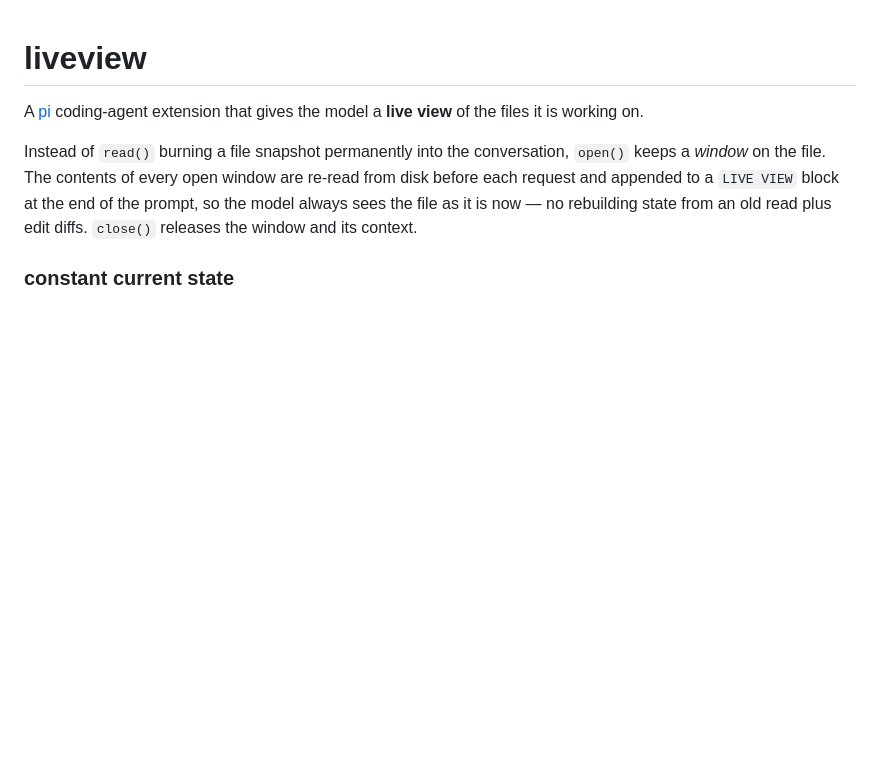
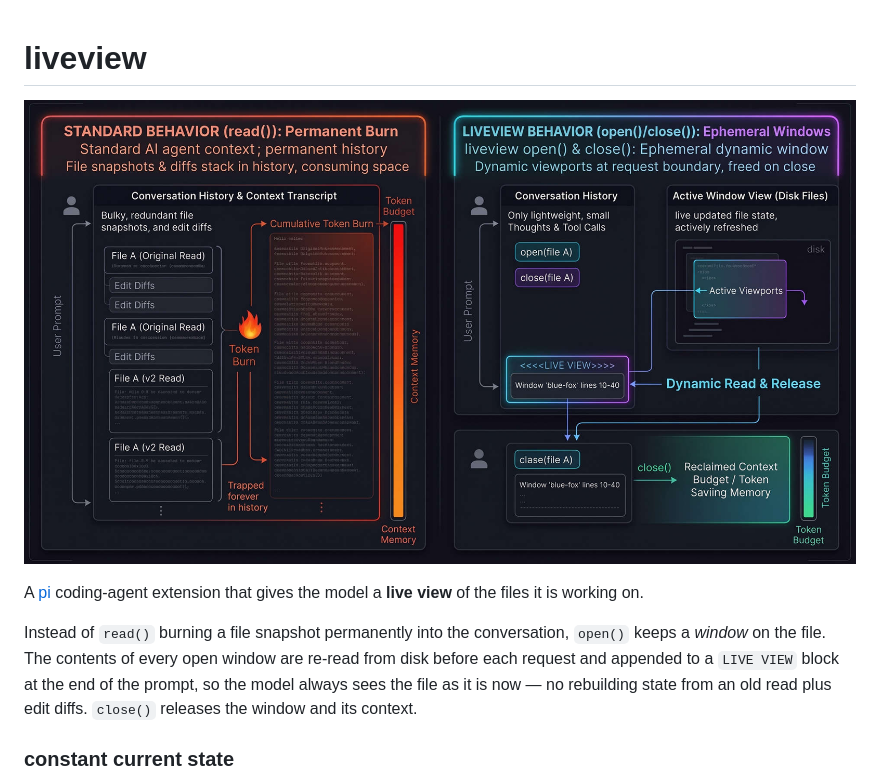
Before and after one commit to pxp888/live-file-view, a Markdown page: README.md, the part around one of its changes. Drawn GitHub-style; pictures changed too: live-view.jpg (added); blank space fills up the shorter version.

Commit message:
readme image

```diff
--- a/README.md
+++ b/README.md
@@ -1,4 +1,6 @@
 # liveview
+
+![live-view image](live-view.jpg)
 
 A [pi](https://github.com/earendil-works/pi) coding-agent extension that gives the model a **live view** of the files it is working on.
 
```
Also changed, not shown: other parts of README.md (+0 -2 lines).
